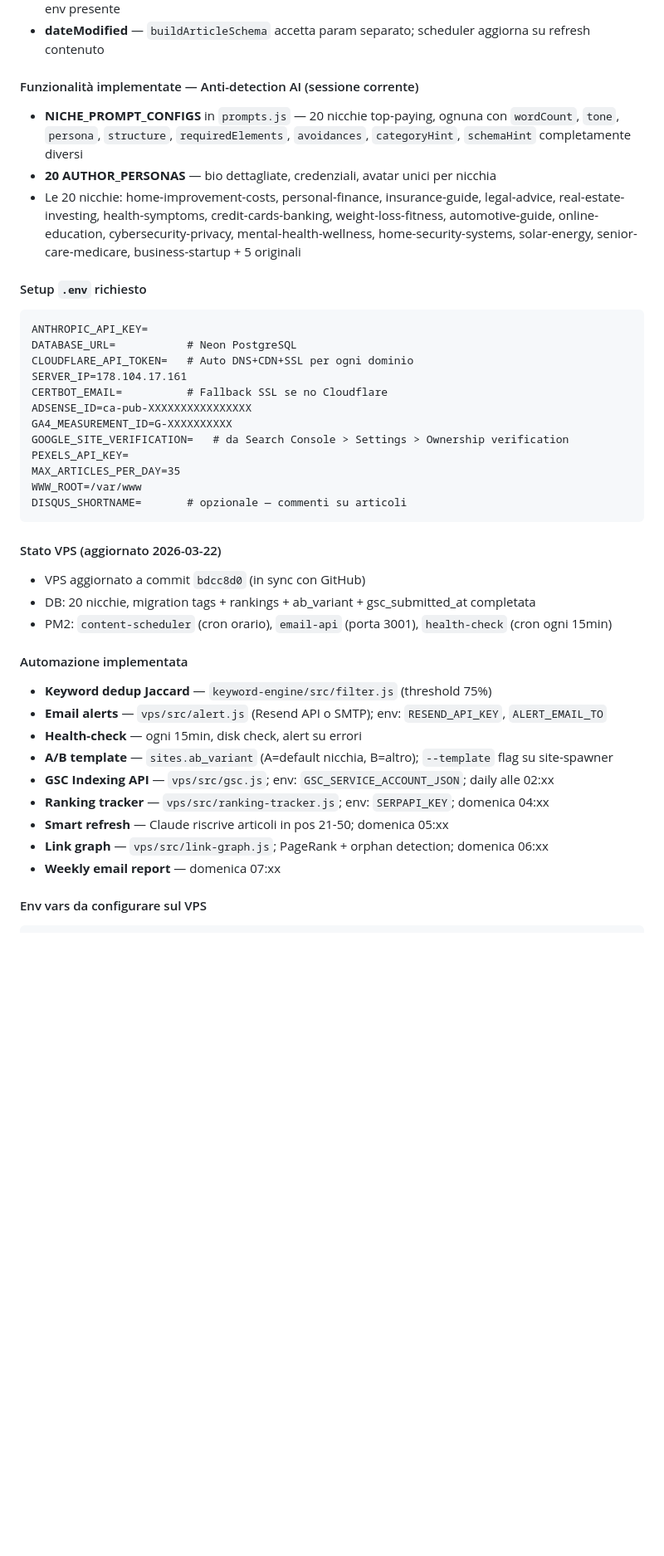
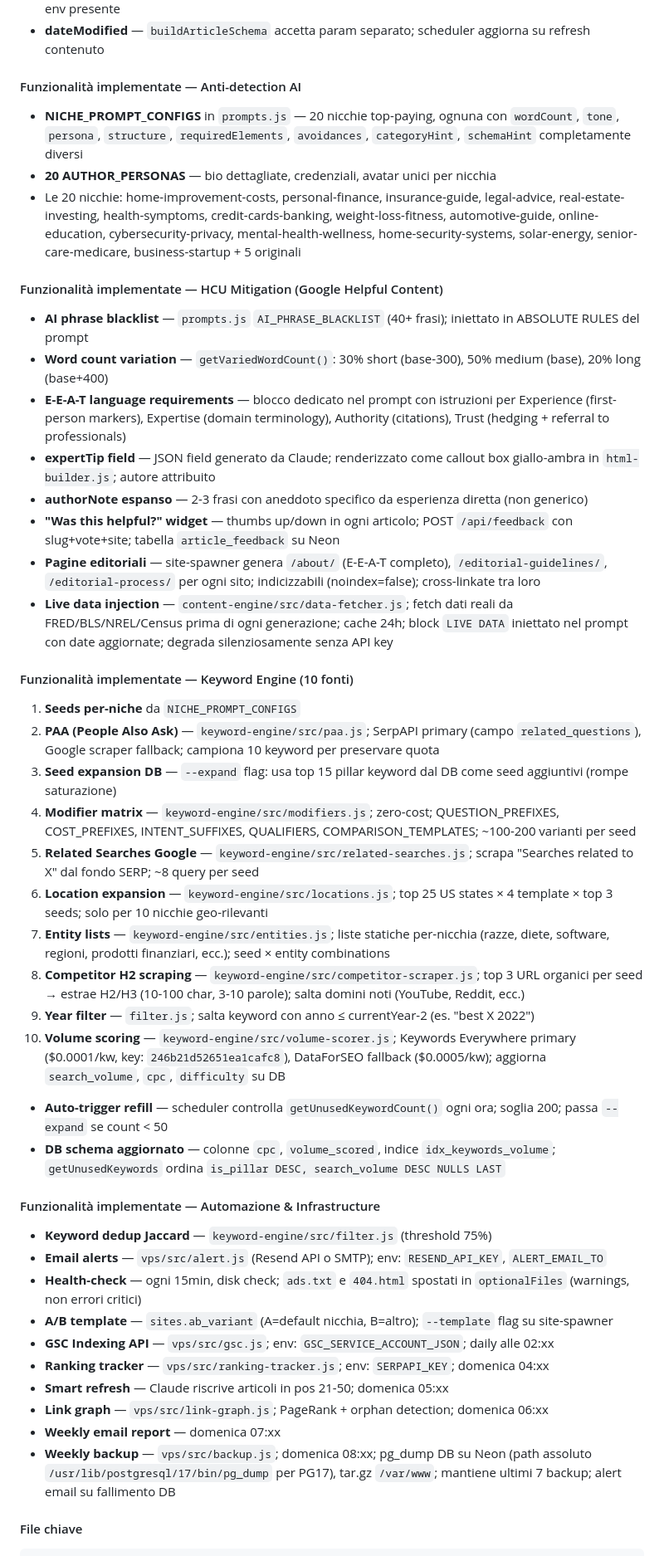
Before and after one commit to clarom85/claudio_1, a Markdown page: CLAUDE.md, the part around one of its changes. Shown at 83% size. GitHub-like rendering; blank space fills up the shorter version.

````diff
--- a/CLAUDE.md
+++ b/CLAUDE.md
@@ -103,42 +103,46 @@ WWW_ROOT=/var/www
 - **Disqus comments** — embed condizionale in `renderArticlePage`; attivo solo se `DISQUS_SHORTNAME` env presente
 - **dateModified** — `buildArticleSchema` accetta param separato; scheduler aggiorna su refresh contenuto
 
-#### Funzionalità implementate — Anti-detection AI (sessione corrente)
+#### Funzionalità implementate — Anti-detection AI
 - **NICHE_PROMPT_CONFIGS** in `prompts.js` — 20 nicchie top-paying, ognuna con `wordCount`, `tone`, `persona`, `structure`, `requiredElements`, `avoidances`, `categoryHint`, `schemaHint` completamente diversi
 - **20 AUTHOR_PERSONAS** — bio dettagliate, credenziali, avatar unici per nicchia
 - Le 20 nicchie: home-improvement-costs, personal-finance, insurance-guide, legal-advice, real-estate-investing, health-symptoms, credit-cards-banking, weight-loss-fitness, automotive-guide, online-education, cybersecurity-privacy, mental-health-wellness, home-security-systems, solar-energy, senior-care-medicare, business-startup + 5 originali
 
-#### Setup `.env` richiesto
-```
-ANTHROPIC_API_KEY=
-DATABASE_URL=           # Neon PostgreSQL
-CLOUDFLARE_API_TOKEN=   # Auto DNS+CDN+SSL per ogni dominio
-SERVER_IP=178.104.17.161
-CERTBOT_EMAIL=          # Fallback SSL se no Cloudflare
-ADSENSE_ID=ca-pub-XXXXXXXXXXXXXXXX
-GA4_MEASUREMENT_ID=G-XXXXXXXXXX
-GOOGLE_SITE_VERIFICATION=   # da Search Console > Settings > Ownership verification
-PEXELS_API_KEY=
-MAX_ARTICLES_PER_DAY=35
-WWW_ROOT=/var/www
-DISQUS_SHORTNAME=       # opzionale — commenti su articoli
-```
+#### Funzionalità implementate — HCU Mitigation (Google Helpful Content)
+- **AI phrase blacklist** — `prompts.js` `AI_PHRASE_BLACKLIST` (40+ frasi); iniettato in ABSOLUTE RULES del prompt
+- **Word count variation** — `getVariedWordCount()`: 30% short (base-300), 50% medium (base), 20% long (base+400)
+- **E-E-A-T language requirements** — blocco dedicato nel prompt con istruzioni per Experience (first-person markers), Expertise (domain terminology), Authority (citations), Trust (hedging + referral to professionals)
+- **expertTip field** — JSON field generato da Claude; renderizzato come callout box giallo-ambra in `html-builder.js`; autore attribuito
+- **authorNote espanso** — 2-3 frasi con aneddoto specifico da esperienza diretta (non generico)
+- **"Was this helpful?" widget** — thumbs up/down in ogni articolo; POST `/api/feedback` con slug+vote+site; tabella `article_feedback` su Neon
+- **Pagine editoriali** — site-spawner genera `/about/` (E-E-A-T completo), `/editorial-guidelines/`, `/editorial-process/` per ogni sito; indicizzabili (noindex=false); cross-linkate tra loro
+- **Live data injection** — `content-engine/src/data-fetcher.js`; fetch dati reali da FRED/BLS/NREL/Census prima di ogni generazione; cache 24h; block `LIVE DATA` iniettato nel prompt con date aggiornate; degrada silenziosamente senza API key
 
-#### Stato VPS (aggiornato 2026-03-22)
-- VPS aggiornato a commit `bdcc8d0` (in sync con GitHub)
-- DB: 20 nicchie, migration tags + rankings + ab_variant + gsc_submitted_at completata
-- PM2: `content-scheduler` (cron orario), `email-api` (porta 3001), `health-check` (cron ogni 15min)
+#### Funzionalità implementate — Keyword Engine (10 fonti)
+1. **Seeds per-niche** da `NICHE_PROMPT_CONFIGS`
+2. **PAA (People Also Ask)** — `keyword-engine/src/paa.js`; SerpAPI primary (campo `related_questions`), Google scraper fallback; campiona 10 keyword per preservare quota
+3. **Seed expansion DB** — `--expand` flag: usa top 15 pillar keyword dal DB come seed aggiuntivi (rompe saturazione)
+4. **Modifier matrix** — `keyword-engine/src/modifiers.js`; zero-cost; QUESTION_PREFIXES, COST_PREFIXES, INTENT_SUFFIXES, QUALIFIERS, COMPARISON_TEMPLATES; ~100-200 varianti per seed
+5. **Related Searches Google** — `keyword-engine/src/related-searches.js`; scrapa "Searches related to X" dal fondo SERP; ~8 query per seed
+6. **Location expansion** — `keyword-engine/src/locations.js`; top 25 US states × 4 template × top 3 seeds; solo per 10 nicchie geo-rilevanti
+7. **Entity lists** — `keyword-engine/src/entities.js`; liste statiche per-nicchia (razze, diete, software, regioni, prodotti finanziari, ecc.); seed × entity combinations
+8. **Competitor H2 scraping** — `keyword-engine/src/competitor-scraper.js`; top 3 URL organici per seed → estrae H2/H3 (10-100 char, 3-10 parole); salta domini noti (YouTube, Reddit, ecc.)
+9. **Year filter** — `filter.js`; salta keyword con anno ≤ currentYear-2 (es. "best X 2022")
+10. **Volume scoring** — `keyword-engine/src/volume-scorer.js`; Keywords Everywhere primary ($0.0001/kw, key: `246b21d52651ea1cafc8`), DataForSEO fallback ($0.0005/kw); aggiorna `search_volume`, `cpc`, `difficulty` su DB
+- **Auto-trigger refill** — scheduler controlla `getUnusedKeywordCount()` ogni ora; soglia 200; passa `--expand` se count < 50
+- **DB schema aggiornato** — colonne `cpc`, `volume_scored`, indice `idx_keywords_volume`; `getUnusedKeywords` ordina `is_pillar DESC, search_volume DESC NULLS LAST`
 
-#### Automazione implementata
+#### Funzionalità implementate — Automazione & Infrastructure
 - **Keyword dedup Jaccard** — `keyword-engine/src/filter.js` (threshold 75%)
 - **Email alerts** — `vps/src/alert.js` (Resend API o SMTP); env: `RESEND_API_KEY`, `ALERT_EMAIL_TO`
-- **Health-check** — ogni 15min, disk check, alert su errori
+- **Health-check** — ogni 15min, disk check; `ads.txt` e `404.html` spostati in `optionalFiles` (warnings, non errori critici)
 - **A/B template** — `sites.ab_variant` (A=default nicchia, B=altro); `--template` flag su site-spawner
 - **GSC Indexing API** — `vps/src/gsc.js`; env: `GSC_SERVICE_ACCOUNT_JSON`; daily alle 02:xx
 - **Ranking tracker** — `vps/src/ranking-tracker.js`; env: `SERPAPI_KEY`; domenica 04:xx
 - **Smart refresh** — Claude riscrive articoli in pos 21-50; domenica 05:xx
 - **Link graph** — `vps/src/link-graph.js`; PageRank + orphan detection; domenica 06:xx
 - **Weekly email report** — domenica 07:xx
+- **Weekly backup** — `vps/src/backup.js`; domenica 08:xx; pg_dump DB su Neon (path assoluto `/usr/lib/postgresql/17/bin/pg_dump` per PG17), tar.gz `/var/www`; mantiene ultimi 7 backup; alert email su fallimento DB
 
-#### Env vars da configurare sul VPS
+#### File chiave
 ```
````
Also changed, not shown: other parts of CLAUDE.md (+53 -6 lines).
